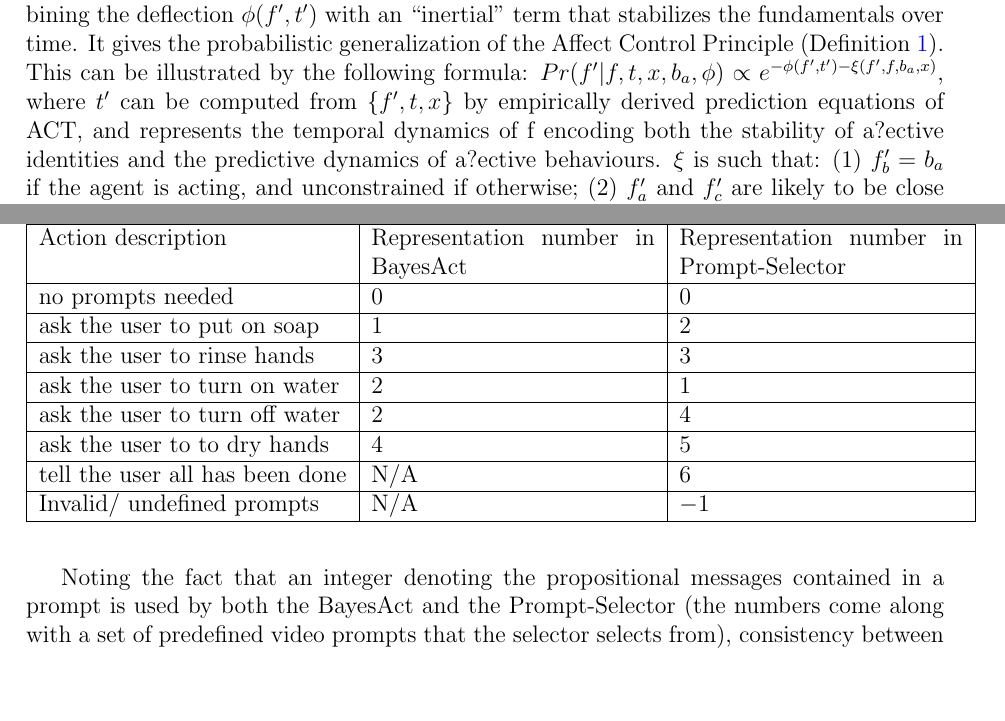
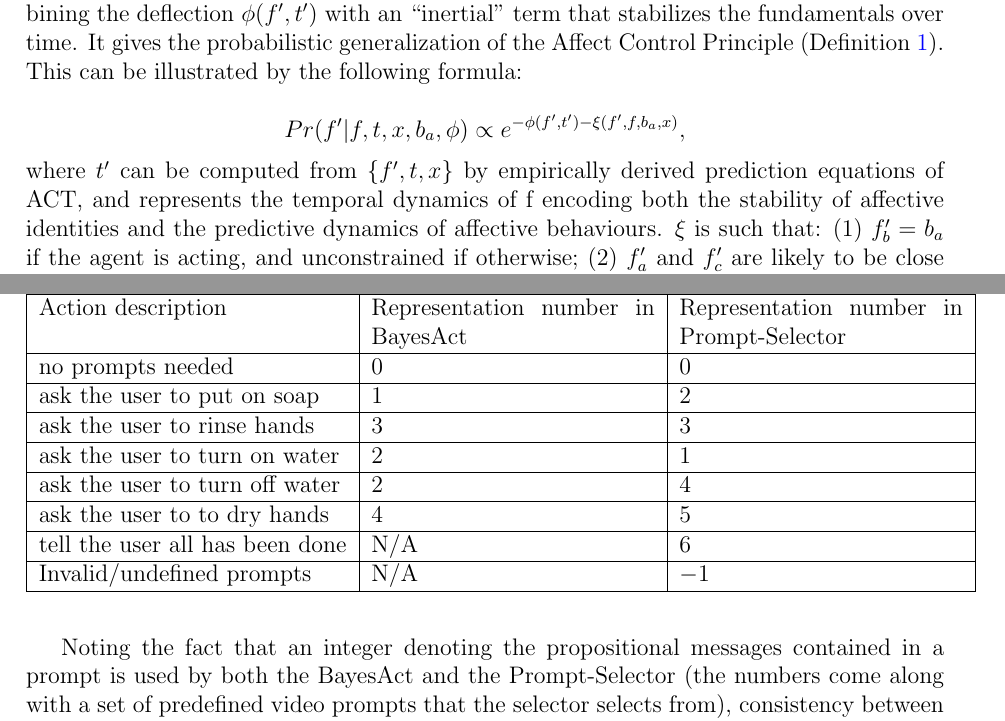
Before and after one commit to tracydou/ehwa-thesis, a LaTeX thesis (thesis.tex, which reads bg.tex): two parts of pages 20 and 56 of 82, joined at a grey line, cut so that both start at the same text, the shorter picture padded with empty space. Compiled offline with pdfLaTeX.

Commit message:
minor changes

```diff
--- a/bg.tex
+++ b/bg.tex
@@ -58,7 +58,11 @@ To sum up, the BayesACT model includes states $S = \{F, T, X\}$, observations $\
 
 --- The deflection between fundamental sentiments $F$ and transient impressions $T$, denoted as  $\phi(F, T)$, is defined as a nine-dimensional weighted Euclidean distance between $F$ and $T$. The distance measure is proposed by the authors of \cite{hoey2013bayesian} as the logarithm of a probabilistic potential: $\phi(f,t) \propto e^{-(f'-t')\Sigma^{-1}(f-t)}$, where $\Sigma$ is a general representation of weights.
 
---- The probability of a post-action fundamental sentiments $f'$ is computed by combining the deflection $\phi(f',t')$ with an ``inertial'' term that stabilizes the fundamentals over time. It gives the probabilistic generalization of the Affect Control Principle (Definition~\ref{def:act}). This can be illustrated by the following formula: $Pr(f'|f,t,x,b_{a},\phi) \propto e^{-\phi(f',t')-\xi(f',f,b_{a},x)}$, where $t'$ can be computed from $\{f', t, x\}$ by empirically derived prediction equations of ACT, and represents the temporal dynamics of f encoding both the stability of a?ective identities and the predictive dynamics of a?ective behaviours. $\xi$ is such that: (1) $f_{b}' = b_{a}$ if the agent is acting, and unconstrained if otherwise; (2) $f_{a}'$ and $f_{c}'$ are likely to be close to $f_{a}$, $f_{c}$, respectively.
+--- The probability of a post-action fundamental sentiments $f'$ is computed by combining the deflection $\phi(f',t')$ with an ``inertial'' term that stabilizes the fundamentals over time. It gives the probabilistic generalization of the Affect Control Principle (Definition~\ref{def:act}). This can be illustrated by the following formula: \\
+\begin{equation*}
+Pr(f'|f,t,x,b_{a},\phi) \propto e^{-\phi(f',t')-\xi(f',f,b_{a},x)},
+\end{equation*}
+where $t'$ can be computed from $\{f', t, x\}$ by empirically derived prediction equations of ACT, and represents the temporal dynamics of f encoding both the stability of affective identities and the predictive dynamics of affective behaviours. $\xi$ is such that: (1) $f_{b}' = b_{a}$ if the agent is acting, and unconstrained if otherwise; (2) $f_{a}'$ and $f_{c}'$ are likely to be close to $f_{a}$, $f_{c}$, respectively.
 
 --- $Pr(x'|x,f',t',a)$ is defined to denote how the application progresses given the previous state, the fundamental and transient sentiments, and the (propositional) action of the agent.
 
```
Also changed, not shown: impl.tex (+1 -1 lines).
